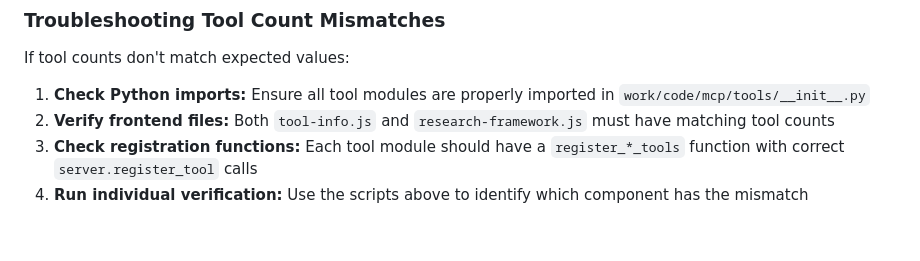
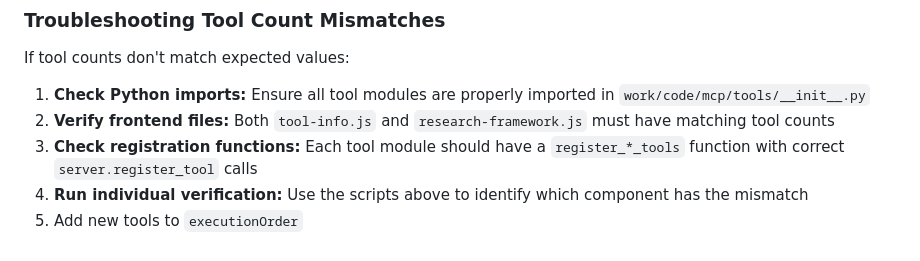
Before and after one commit to markomanninen/srrd-builder, a Markdown page: work/docs/TEST_SUITE.md, the part around the change. GitHub-like rendering.

Commit message:
implement plan 3 improvements

```diff
--- a/work/docs/TEST_SUITE.md
+++ b/work/docs/TEST_SUITE.md
@@ -777,3 +777,4 @@ If tool counts don't match expected values:
 2. **Verify frontend files:** Both `tool-info.js` and `research-framework.js` must have matching tool counts
 3. **Check registration functions:** Each tool module should have a `register_*_tools` function with correct `server.register_tool` calls
 4. **Run individual verification:** Use the scripts above to identify which component has the mismatch
+5. Add new tools to `executionOrder`
```
